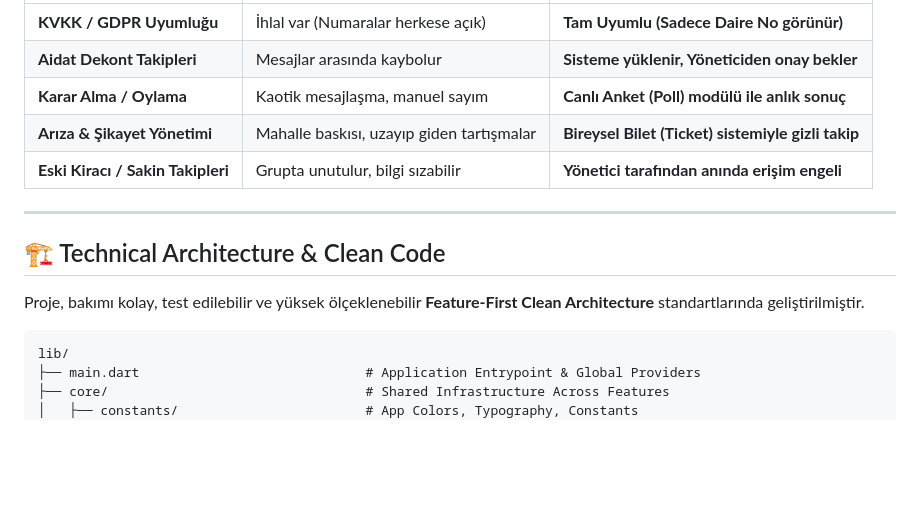
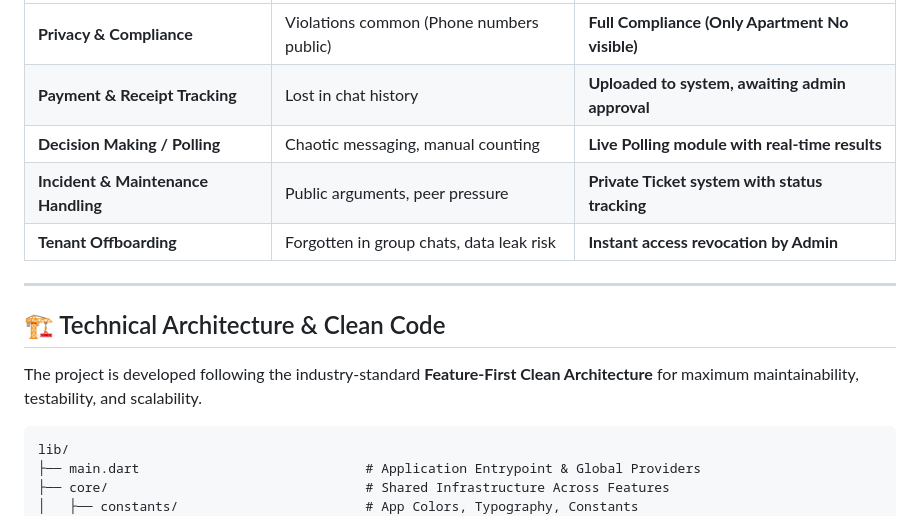
Before and after one commit to MehmetAli-03/Smart-Aparmnet-Managment-System-Flutter-Firebase, a Markdown page: README.md, the part around one of its changes. GitHub-like rendering; blank space fills up the shorter version.

````diff
--- a/README.md
+++ b/README.md
@@ -71,15 +71,15 @@ Klasik iletişim kanallarında (WhatsApp vb.) yaşanan **kişisel veri ihlalleri
 | :--- | :--- | :--- |
-| **KVKK / GDPR Uyumluğu** | İhlal var (Numaralar herkese açık) | **Tam Uyumlu (Sadece Daire No görünür)** |
-| **Aidat Dekont Takipleri** | Mesajlar arasında kaybolur | **Sisteme yüklenir, Yöneticiden onay bekler** |
-| **Karar Alma / Oylama** | Kaotik mesajlaşma, manuel sayım | **Canlı Anket (Poll) modülü ile anlık sonuç** |
-| **Arıza & Şikayet Yönetimi** | Mahalle baskısı, uzayıp giden tartışmalar | **Bireysel Bilet (Ticket) sistemiyle gizli takip** |
-| **Eski Kiracı / Sakin Takipleri** | Grupta unutulur, bilgi sızabilir | **Yönetici tarafından anında erişim engeli** |
+| **Privacy & Compliance** | Violations common (Phone numbers public) | **Full Compliance (Only Apartment No visible)** |
+| **Payment & Receipt Tracking** | Lost in chat history | **Uploaded to system, awaiting admin approval** |
+| **Decision Making / Polling** | Chaotic messaging, manual counting | **Live Polling module with real-time results** |
+| **Incident & Maintenance Handling** | Public arguments, peer pressure | **Private Ticket system with status tracking** |
+| **Tenant Offboarding** | Forgotten in group chats, data leak risk | **Instant access revocation by Admin** |
 
 ---
 
 ## 🏗 Technical Architecture & Clean Code
 
-Proje, bakımı kolay, test edilebilir ve yüksek ölçeklenebilir **Feature-First Clean Architecture** standartlarında geliştirilmiştir.
+The project is developed following the industry-standard **Feature-First Clean Architecture** for maximum maintainability, testability, and scalability.
 
 ```text
 lib/
````
Also changed, not shown: other parts of README.md (+30 -30 lines).
